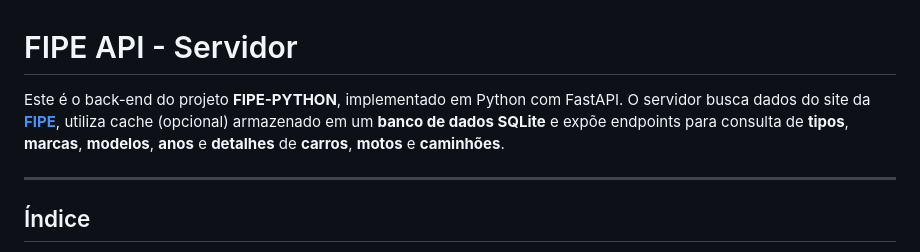
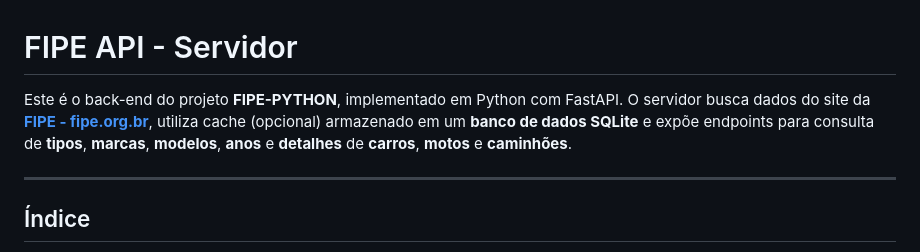
Before and after one commit to FelipeTr00/fipe-python, a Markdown page: README.md, the part around the change. GitHub-like rendering.

Commit message:
Push project

```diff
--- a/README.md
+++ b/README.md
@@ -1,6 +1,6 @@
 # FIPE API - Servidor
 
-Este é o back-end do projeto **FIPE-PYTHON**, implementado em Python com FastAPI. O servidor busca dados do site da [**FIPE**](https://veiculos.fipe.org.br/), utiliza cache (opcional) armazenado em um **banco de dados SQLite** e expõe endpoints para consulta de **tipos**, **marcas**, **modelos**, **anos** e **detalhes** de **carros**, **motos** e **caminhões**.
+Este é o back-end do projeto **FIPE-PYTHON**, implementado em Python com FastAPI. O servidor busca dados do site da [**FIPE - fipe.org.br**](https://veiculos.fipe.org.br/), utiliza cache (opcional) armazenado em um **banco de dados SQLite** e expõe endpoints para consulta de **tipos**, **marcas**, **modelos**, **anos** e **detalhes** de **carros**, **motos** e **caminhões**.
 
 ---
 
```
